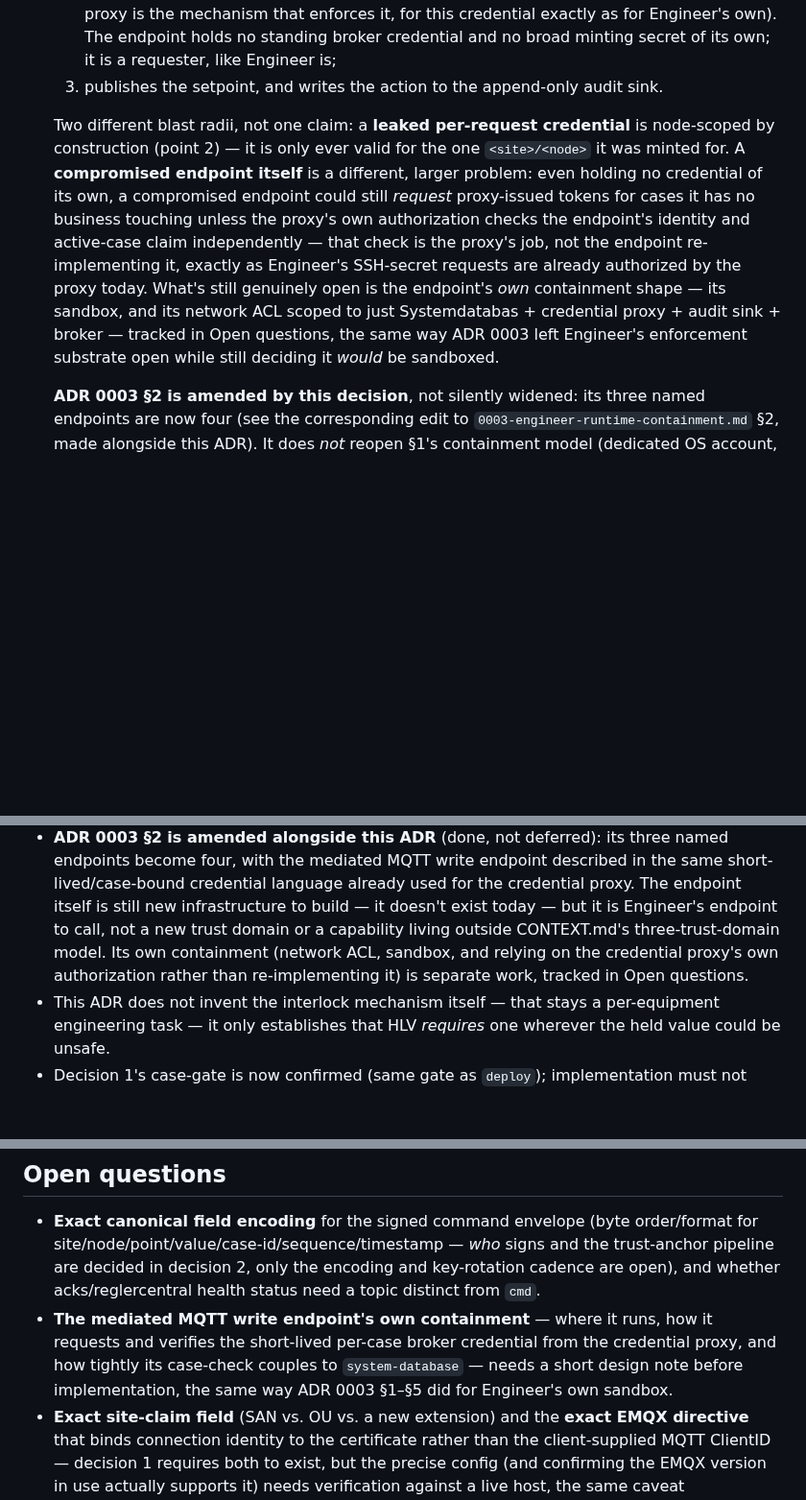
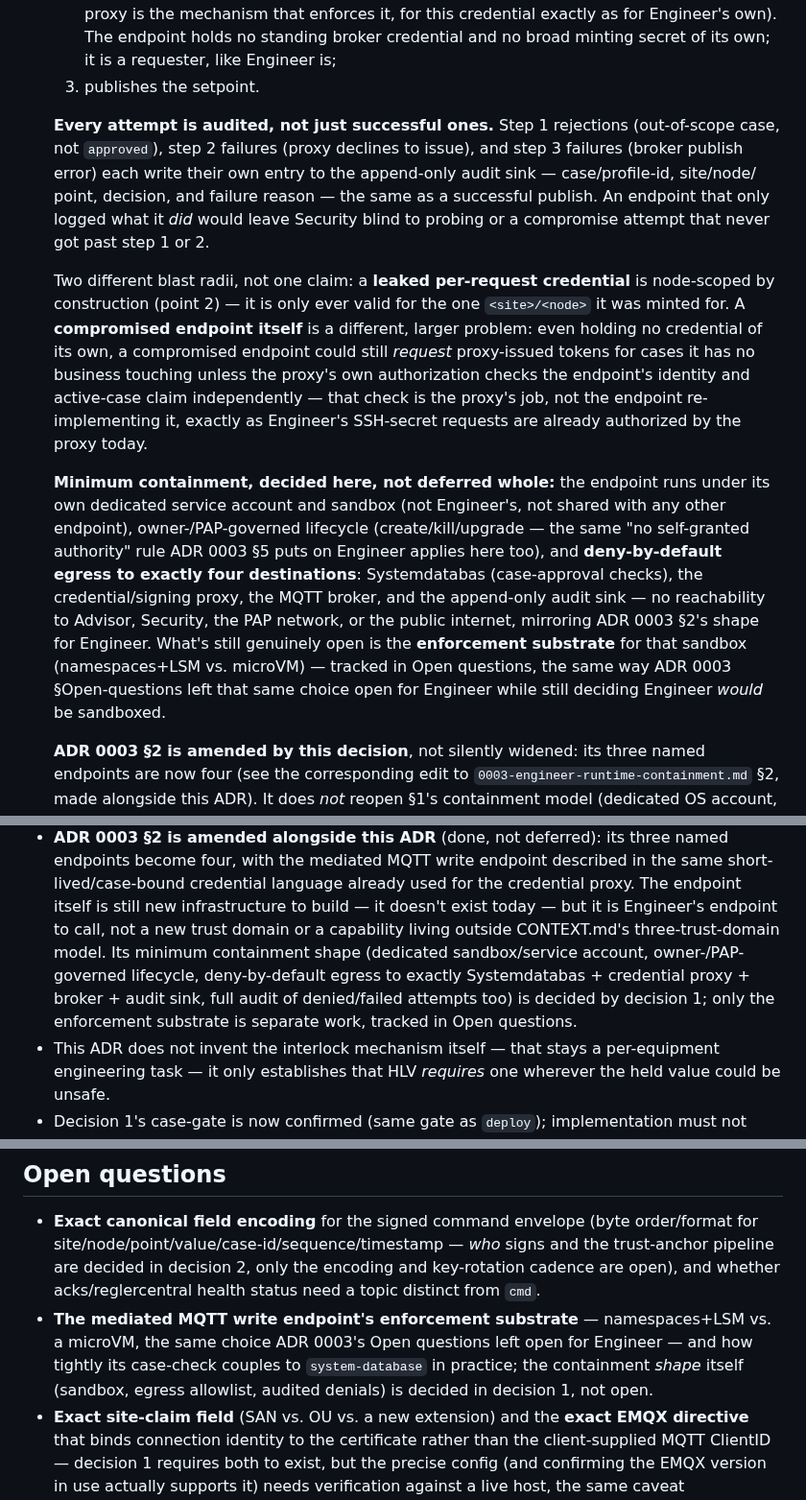
Before and after one commit to openAut/main, a Markdown page: docs/adr/0004-edge-control-writes-and-continuity.md, 3 parts joined by grey strips. Shown at 96% size. GitHub-like rendering; blank space fills up the shorter version.

Commit message:
ADR 0004: decide endpoint containment minimums, audit denied attempts too
Addresses a P2 + P3 from bertilsenseit[bot] (gpt-5.5): a new write-capable
enforcement point had its containment shape left entirely to Open
questions, and its audit step only covered successful publishes.

- [P2] Added a minimum containment decision for the mediated MQTT write
  endpoint, mirroring ADR 0003's shape for Engineer: dedicated service
  account/sandbox, owner-/PAP-governed lifecycle (no self-granted
  authority), and deny-by-default egress to exactly four destinations
  (Systemdatabas, credential/signing proxy, broker, audit sink) -- no
  reachability to Advisor, Security, PAP, or the internet. Left only the
  enforcement substrate (namespaces+LSM vs. microVM) open, the same
  granularity ADR 0003 left open for Engineer's own sandbox.
- [P3] Every write attempt is now audited, not just successful ones --
  case-scope rejections, credential-issuance failures, and broker publish
  failures each get their own audit entry with case-id, site/node/point,
  decision, and failure reason, so Security isn't blind to probing or a
  partial compromise attempt that never reached a successful publish.

Co-Authored-By: Claude <noreply@anthropic.com>

```diff
--- a/docs/adr/0004-edge-control-writes-and-continuity.md
+++ b/docs/adr/0004-edge-control-writes-and-continuity.md
@@ -98,7 +98,14 @@ existing one.
         proxy is the mechanism that enforces it, for this credential exactly as for Engineer's own).
         The endpoint holds no standing broker credential and no broad minting secret of its own; it is
         a requester, like Engineer is;
-     3. publishes the setpoint, and writes the action to the append-only audit sink.
+     3. publishes the setpoint.
+
+     **Every attempt is audited, not just successful ones.** Step 1 rejections (out-of-scope case,
+     not `approved`), step 2 failures (proxy declines to issue), and step 3 failures (broker publish
+     error) each write their own entry to the append-only audit sink — case/profile-id, site/node/
+     point, decision, and failure reason — the same as a successful publish. An endpoint that only
+     logged what it *did* would leave Security blind to probing or a compromise attempt that never
+     got past step 1 or 2.
 
      Two different blast radii, not one claim: a **leaked per-request credential** is node-scoped by
      construction (point 2) — it is only ever valid for the one `<site>/<node>` it was minted for. A
@@ -106,10 +113,18 @@ existing one.
      own, a compromised endpoint could still *request* proxy-issued tokens for cases it has no business
      touching unless the proxy's own authorization checks the endpoint's identity and active-case claim
      independently — that check is the proxy's job, not the endpoint re-implementing it, exactly as
-     Engineer's SSH-secret requests are already authorized by the proxy today. What's still genuinely
-     open is the endpoint's *own* containment shape — its sandbox, and its network ACL scoped to just
-     Systemdatabas + credential proxy + audit sink + broker — tracked in Open questions, the same way
-     ADR 0003 left Engineer's enforcement substrate open while still deciding it *would* be sandboxed.
+     Engineer's SSH-secret requests are already authorized by the proxy today.
+
+     **Minimum containment, decided here, not deferred whole:** the endpoint runs under its own
+     dedicated service account and sandbox (not Engineer's, not shared with any other endpoint),
+     owner-/PAP-governed lifecycle (create/kill/upgrade — the same "no self-granted authority" rule
+     ADR 0003 §5 puts on Engineer applies here too), and **deny-by-default egress to exactly four
+     destinations**: Systemdatabas (case-approval checks), the credential/signing proxy, the MQTT
+     broker, and the append-only audit sink — no reachability to Advisor, Security, the PAP network,
+     or the public internet, mirroring ADR 0003 §2's shape for Engineer. What's still genuinely open
+     is the **enforcement substrate** for that sandbox (namespaces+LSM vs. microVM) — tracked in Open
+     questions, the same way ADR 0003 §Open-questions left that same choice open for Engineer while
+     still deciding Engineer *would* be sandboxed.
 
      **ADR 0003 §2 is amended by this decision**, not silently widened: its three named endpoints are
      now four (see the corresponding edit to `0003-engineer-runtime-containment.md` §2, made alongside
@@ -219,9 +234,10 @@ existing one.
   four, with the mediated MQTT write endpoint described in the same short-lived/case-bound credential
   language already used for the credential proxy. The endpoint itself is still new infrastructure to
   build — it doesn't exist today — but it is Engineer's endpoint to call, not a new trust domain or a
-  capability living outside CONTEXT.md's three-trust-domain model. Its own containment (network ACL,
-  sandbox, and relying on the credential proxy's own authorization rather than re-implementing it) is
-  separate work, tracked in Open questions.
+  capability living outside CONTEXT.md's three-trust-domain model. Its minimum containment shape
+  (dedicated sandbox/service account, owner-/PAP-governed lifecycle, deny-by-default egress to exactly
+  Systemdatabas + credential proxy + broker + audit sink, full audit of denied/failed attempts too)
+  is decided by decision 1; only the enforcement substrate is separate work, tracked in Open questions.
 - This ADR does not invent the interlock mechanism itself — that stays a per-equipment engineering
   task — it only establishes that HLV *requires* one wherever the held value could be unsafe.
 - Decision 1's case-gate is now confirmed (same gate as `deploy`); implementation must not ship the
@@ -273,10 +289,10 @@ existing one.
   site/node/point/value/case-id/sequence/timestamp — *who* signs and the trust-anchor pipeline are
   decided in decision 2, only the encoding and key-rotation cadence are open), and whether
   acks/reglercentral health status need a topic distinct from `cmd`.
-- **The mediated MQTT write endpoint's own containment** — where it runs, how it requests and
-  verifies the short-lived per-case broker credential from the credential proxy, and how tightly its
-  case-check couples to `system-database` — needs a short design note before implementation, the
-  same way ADR 0003 §1–§5 did for Engineer's own sandbox.
+- **The mediated MQTT write endpoint's enforcement substrate** — namespaces+LSM vs. a microVM, the
+  same choice ADR 0003's Open questions left open for Engineer — and how tightly its case-check
+  couples to `system-database` in practice; the containment *shape* itself (sandbox, egress
+  allowlist, audited denials) is decided in decision 1, not open.
 - **Exact site-claim field** (SAN vs. OU vs. a new extension) and the **exact EMQX directive** that
   binds connection identity to the certificate rather than the client-supplied MQTT ClientID —
   decision 1 requires both to exist, but the precise config (and confirming the EMQX version in use
```
